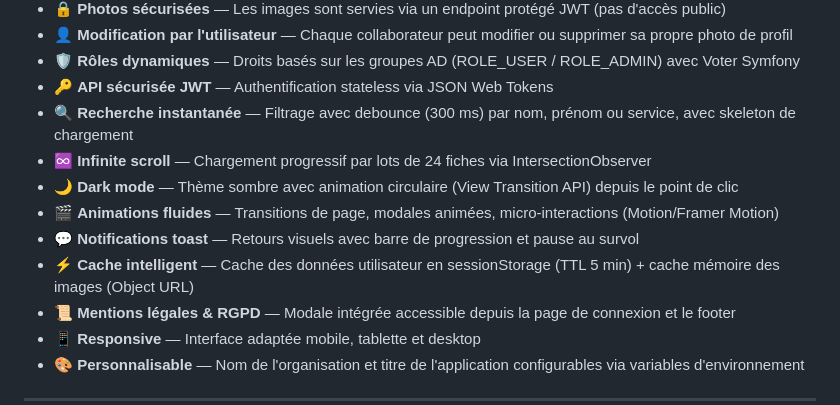
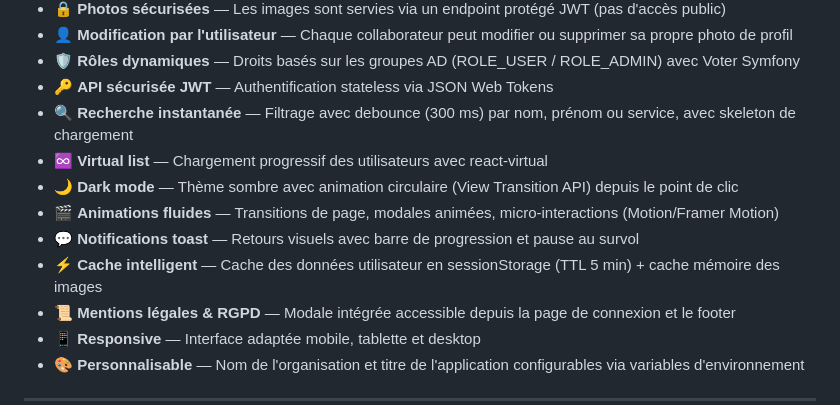
Before and after one commit to Cold-FR/NexTrombi-AD, a Markdown page: README.md, the part around the change. Drawn GitHub-style.

Commit message:
docs(README): update features to reflect virtual list usage

```diff
--- a/README.md
+++ b/README.md
@@ -50,11 +50,11 @@
 - 🛡️ **Rôles dynamiques** — Droits basés sur les groupes AD (ROLE_USER / ROLE_ADMIN) avec Voter Symfony
 - 🔑 **API sécurisée JWT** — Authentification stateless via JSON Web Tokens
 - 🔍 **Recherche instantanée** — Filtrage avec debounce (300 ms) par nom, prénom ou service, avec skeleton de chargement
-- ♾️ **Infinite scroll** — Chargement progressif par lots de 24 fiches via IntersectionObserver
+- ♾️ **Virtual list** — Chargement progressif des utilisateurs avec react-virtual
 - 🌙 **Dark mode** — Thème sombre avec animation circulaire (View Transition API) depuis le point de clic
 - 🎬 **Animations fluides** — Transitions de page, modales animées, micro-interactions (Motion/Framer Motion)
 - 💬 **Notifications toast** — Retours visuels avec barre de progression et pause au survol
-- ⚡ **Cache intelligent** — Cache des données utilisateur en sessionStorage (TTL 5 min) + cache mémoire des images (Object URL)
+- ⚡ **Cache intelligent** — Cache des données utilisateur en sessionStorage (TTL 5 min) + cache mémoire des images
 - 📜 **Mentions légales & RGPD** — Modale intégrée accessible depuis la page de connexion et le footer
 - 📱 **Responsive** — Interface adaptée mobile, tablette et desktop
 - 🎨 **Personnalisable** — Nom de l'organisation et titre de l'application configurables via variables d'environnement
```
